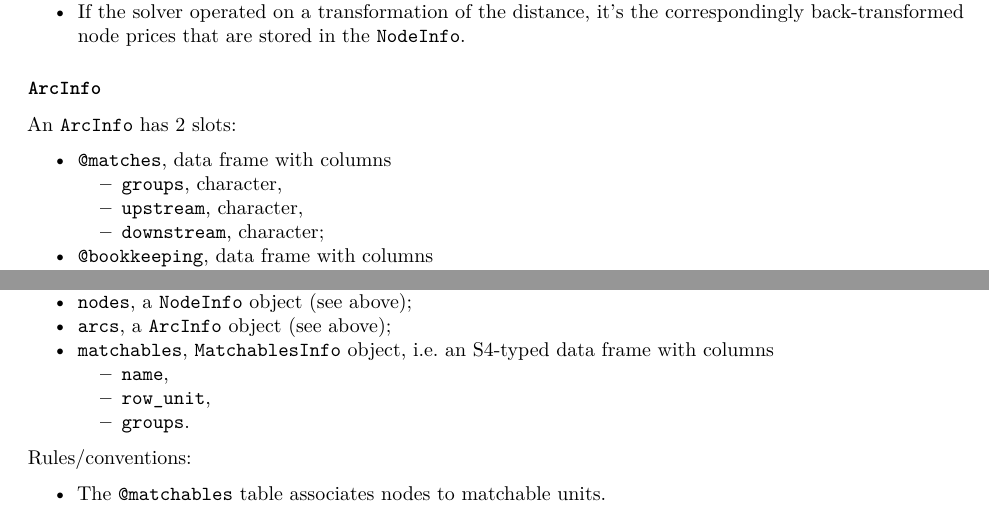
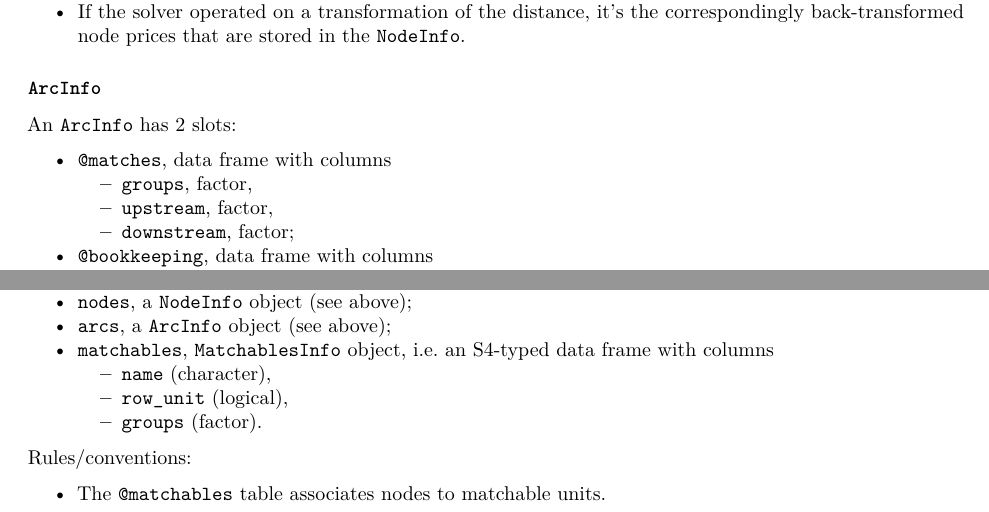
Before and after one commit to markmfredrickson/optmatch, an R Markdown document (vignettes/MCFSolutions.Rmd): two parts of page 3 of 5, joined at a grey line, cut so that both start at the same text. Rendered offline with R 4.5, knitr and Pandoc, then LaTeX, with nearby package versions.

Commit message:
Vignette update reflecting 1284f65

```diff
--- a/vignettes/MCFSolutions.Rmd
+++ b/vignettes/MCFSolutions.Rmd
@@ -85,7 +85,7 @@ Rules/conventions:
 An `ArcInfo` has 2 slots:
 
 - `@matches`, data frame with columns
-    + `groups`, character,
-    + `upstream`, character,
-    + `downstream`, character;
+    + `groups`, factor,
+    + `upstream`, factor,
+    + `downstream`, factor;
 - `@bookkeeping`, data frame with columns
@@ -121,9 +121,9 @@ Slots for class `MCFSolutions`:
 - `nodes`, a `NodeInfo` object (see above);
 - `arcs`, a `ArcInfo` object (see above);
 - `matchables`, `MatchablesInfo` object, i.e. an S4-typed data frame with columns
-    + `name`,
-    + `row_unit`,
-    + `groups`.
+    + `name` (character),
+    + `row_unit` (logical),
+    + `groups` (factor).
 
 Rules/conventions:
 
```
Also changed, not shown: vignettes/MCFSolutions.Rmd (8 more changed lines).
